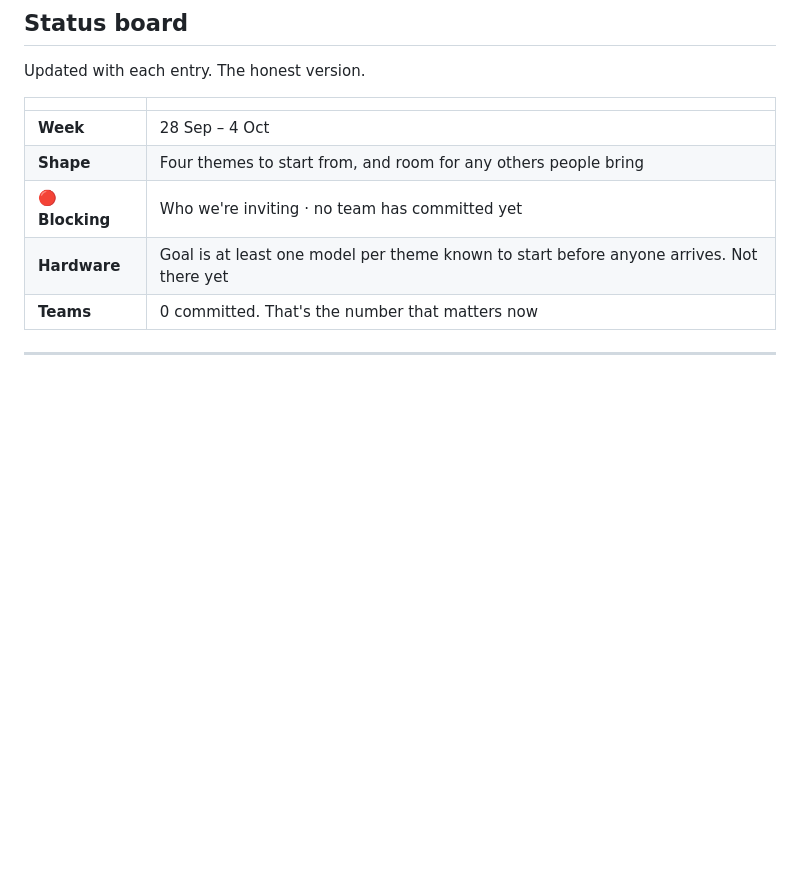
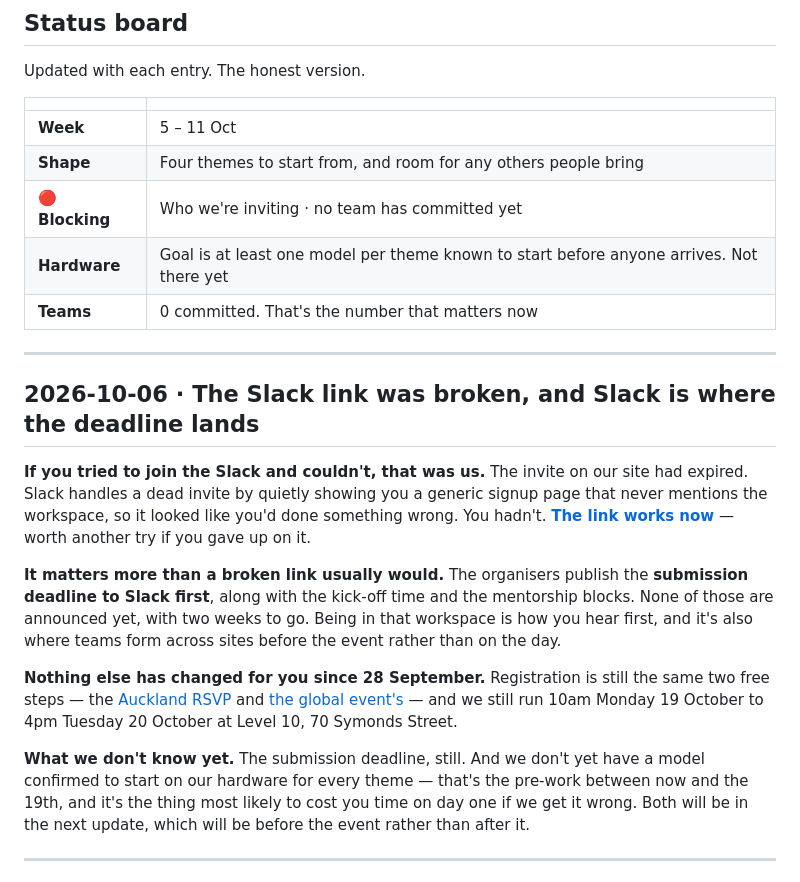
Before and after one commit to drai-inn/osi-hackathon-auckland, a Markdown page: EVENT-LOG.md, the part around the change. Drawn GitHub-style; blank space fills up the shorter version.

Commit message:
Log: 2026-10-06 · The Slack link was broken, and Slack is where the deadline lands
Covers v26.9.7.

Co-Authored-By: Claude Opus 5 <noreply@anthropic.com>

```diff
--- a/EVENT-LOG.md
+++ b/EVENT-LOG.md
@@ -25,11 +25,36 @@ Updated with each entry. The honest version.
 
 | | |
 | --- | --- |
-| **Week** | 28 Sep – 4 Oct |
+| **Week** | 5 – 11 Oct |
 | **Shape** | Four themes to start from, and room for any others people bring |
 | **🔴 Blocking** | Who we're inviting · no team has committed yet |
 | **Hardware** | Goal is at least one model per theme known to start before anyone arrives. Not there yet |
 | **Teams** | 0 committed. That's the number that matters now |
+
+---
+
+## 2026-10-06 · The Slack link was broken, and Slack is where the deadline lands
+
+**If you tried to join the Slack and couldn't, that was us.** The invite on our site had expired.
+Slack handles a dead invite by quietly showing you a generic signup page that never mentions the
+workspace, so it looked like you'd done something wrong. You hadn't.
+**[The link works now](https://join.slack.com/t/llmsformateri-0lw8517/shared_invite/zt-4c046lidd-qTNHooaS7NLiT8~mD5dmFg)**
+— worth another try if you gave up on it.
+
+**It matters more than a broken link usually would.** The organisers publish the **submission
+deadline to Slack first**, along with the kick-off time and the mentorship blocks. None of those
+are announced yet, with two weeks to go. Being in that workspace is how you hear first, and it's
+also where teams form across sites before the event rather than on the day.
+
+**Nothing else has changed for you since 28 September.** Registration is still the same two free
+steps — the [Auckland RSVP](https://forms.cloud.microsoft/r/JQCAFqHdZ4) and
+[the global event's](https://luma.com/ku88xh92) — and we still run 10am Monday 19 October to 4pm
+Tuesday 20 October at Level 10, 70 Symonds Street.
+
+**What we don't know yet.** The submission deadline, still. And we don't yet have a model confirmed
+to start on our hardware for every theme — that's the pre-work between now and the 19th, and it's
+the thing most likely to cost you time on day one if we get it wrong. Both will be in the next
+update, which will be before the event rather than after it.
 
 ---
 
```
